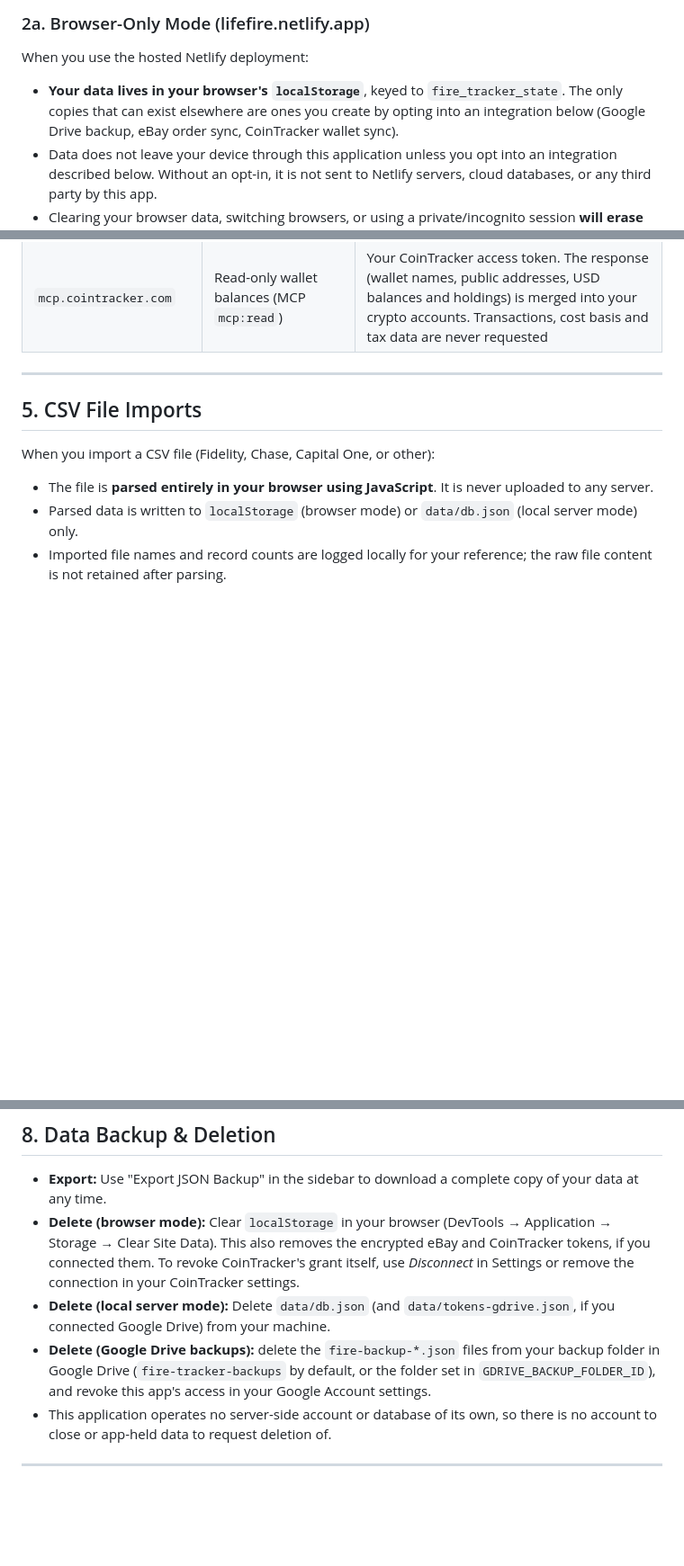
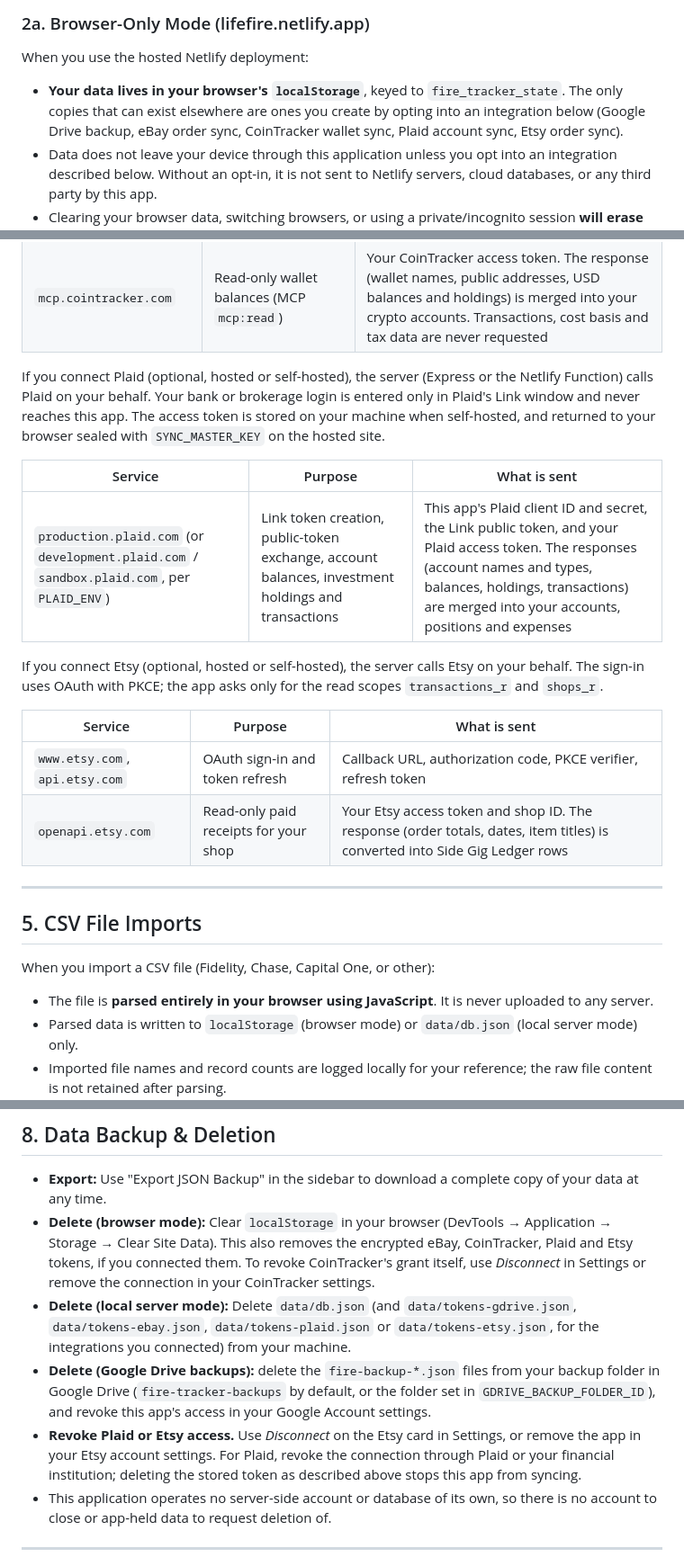
Before and after one commit to nitsuah/fire, a Markdown page: docs/privacy-policy.md, 3 parts joined by grey strips. Shown at 90% size. Drawn GitHub-style; blank space fills up the shorter version.

Commit message:
docs: document Plaid and Etsy privacy handling (#403)
* docs(fire): document Plaid and Etsy privacy handling

* docs(fire): note Plaid and Etsy privacy coverage

* docs(fire): mark Plaid and Etsy privacy update complete

* docs(fire): clarify integration token storage

```diff
--- a/docs/privacy-policy.md
+++ b/docs/privacy-policy.md
@@ -20,7 +20,7 @@ fire is a **local-first, privacy-by-design** personal finance tool. It is not a
 
 When you use the hosted Netlify deployment:
 
-- **Your data lives in your browser's `localStorage`**, keyed to `fire_tracker_state`. The only copies that can exist elsewhere are ones you create by opting into an integration below (Google Drive backup, eBay order sync, CoinTracker wallet sync).
+- **Your data lives in your browser's `localStorage`**, keyed to `fire_tracker_state`. The only copies that can exist elsewhere are ones you create by opting into an integration below (Google Drive backup, eBay order sync, CoinTracker wallet sync, Plaid account sync, Etsy order sync).
 - Data does not leave your device through this application unless you opt into an integration described below. Without an opt-in, it is not sent to Netlify servers, cloud databases, or any third party by this app.
 - Clearing your browser data, switching browsers, or using a private/incognito session **will erase your data**. Use the Export JSON Backup feature regularly.
 - **Optional Google Drive backup.** If you connect Google Drive, the backup flow runs through this site's Netlify Function (`/api/backup/drive/*`). Your state is sent to that Function, encrypted there with a server-held key (`SYNC_MASTER_KEY`) using AES-256-GCM, and uploaded to **your own** Google Drive. The Drive OAuth token comes back to your browser sealed with the same key and is kept under the separate `localStorage` key `fire_tracker_gdrive_token`, which your browser can't decrypt. A restore sends the chosen backup back to the Function, which decrypts it server-side and returns your plaintext state to the browser. Because the key lives on the server, a backup can't be decrypted without this deployment, and losing `SYNC_MASTER_KEY` makes existing backups unreadable.
@@ -86,6 +89,19 @@ If you connect CoinTracker (optional, on the hosted site or self-hosted), the se
 |---|---|---|
 | `login.cointracker.com` | OAuth client registration, sign-in, token refresh and revocation | Callback URL, authorization code, PKCE verifier, refresh token |
 | `mcp.cointracker.com` | Read-only wallet balances (MCP `mcp:read`) | Your CoinTracker access token. The response (wallet names, public addresses, USD balances and holdings) is merged into your crypto accounts. Transactions, cost basis and tax data are never requested |
+
+If you connect Plaid (optional, hosted or self-hosted), the server (Express or the Netlify Function) calls Plaid on your behalf. Your bank or brokerage login is entered only in Plaid's Link window and never reaches this app. The access token is stored on your machine when self-hosted, and returned to your browser sealed with `SYNC_MASTER_KEY` on the hosted site.
+
+| Service | Purpose | What is sent |
+|---|---|---|
+| `production.plaid.com` (or `development.plaid.com` / `sandbox.plaid.com`, per `PLAID_ENV`) | Link token creation, public-token exchange, account balances, investment holdings and transactions | This app's Plaid client ID and secret, the Link public token, and your Plaid access token. The responses (account names and types, balances, holdings, transactions) are merged into your accounts, positions and expenses |
+
+If you connect Etsy (optional, hosted or self-hosted), the server calls Etsy on your behalf. The sign-in uses OAuth with PKCE; the app asks only for the read scopes `transactions_r` and `shops_r`.
+
+| Service | Purpose | What is sent |
+|---|---|---|
+| `www.etsy.com`, `api.etsy.com` | OAuth sign-in and token refresh | Callback URL, authorization code, PKCE verifier, refresh token |
+| `openapi.etsy.com` | Read-only paid receipts for your shop | Your Etsy access token and shop ID. The response (order totals, dates, item titles) is converted into Side Gig Ledger rows |
 
 ---
 
@@ -133,9 +149,10 @@ The optional webhook feature allows external services to push data updates into
 ## 8. Data Backup & Deletion
 
 - **Export:** Use "Export JSON Backup" in the sidebar to download a complete copy of your data at any time.
-- **Delete (browser mode):** Clear `localStorage` in your browser (DevTools → Application → Storage → Clear Site Data). This also removes the encrypted eBay and CoinTracker tokens, if you connected them. To revoke CoinTracker's grant itself, use *Disconnect* in Settings or remove the connection in your CoinTracker settings.
-- **Delete (local server mode):** Delete `data/db.json` (and `data/tokens-gdrive.json`, if you connected Google Drive) from your machine.
+- **Delete (browser mode):** Clear `localStorage` in your browser (DevTools → Application → Storage → Clear Site Data). This also removes the encrypted eBay, CoinTracker, Plaid and Etsy tokens, if you connected them. To revoke CoinTracker's grant itself, use *Disconnect* in Settings or remove the connection in your CoinTracker settings.
+- **Delete (local server mode):** Delete `data/db.json` (and `data/tokens-gdrive.json`, `data/tokens-ebay.json`, `data/tokens-plaid.json` or `data/tokens-etsy.json`, for the integrations you connected) from your machine.
 - **Delete (Google Drive backups):** delete the `fire-backup-*.json` files from your backup folder in Google Drive (`fire-tracker-backups` by default, or the folder set in `GDRIVE_BACKUP_FOLDER_ID`), and revoke this app's access in your Google Account settings.
+- **Revoke Plaid or Etsy access.** Use *Disconnect* on the Etsy card in Settings, or remove the app in your Etsy account settings. For Plaid, revoke the connection through Plaid or your financial institution; deleting the stored token as described above stops this app from syncing.
 - This application operates no server-side account or database of its own, so there is no account to close or app-held data to request deletion of.
 
 ---
```
Also changed, not shown: other parts of docs/privacy-policy.md (+4 -1 lines), docs/CHANGELOG.md (+2 -0 lines), docs/TASKS.md (+1 -1 lines).
